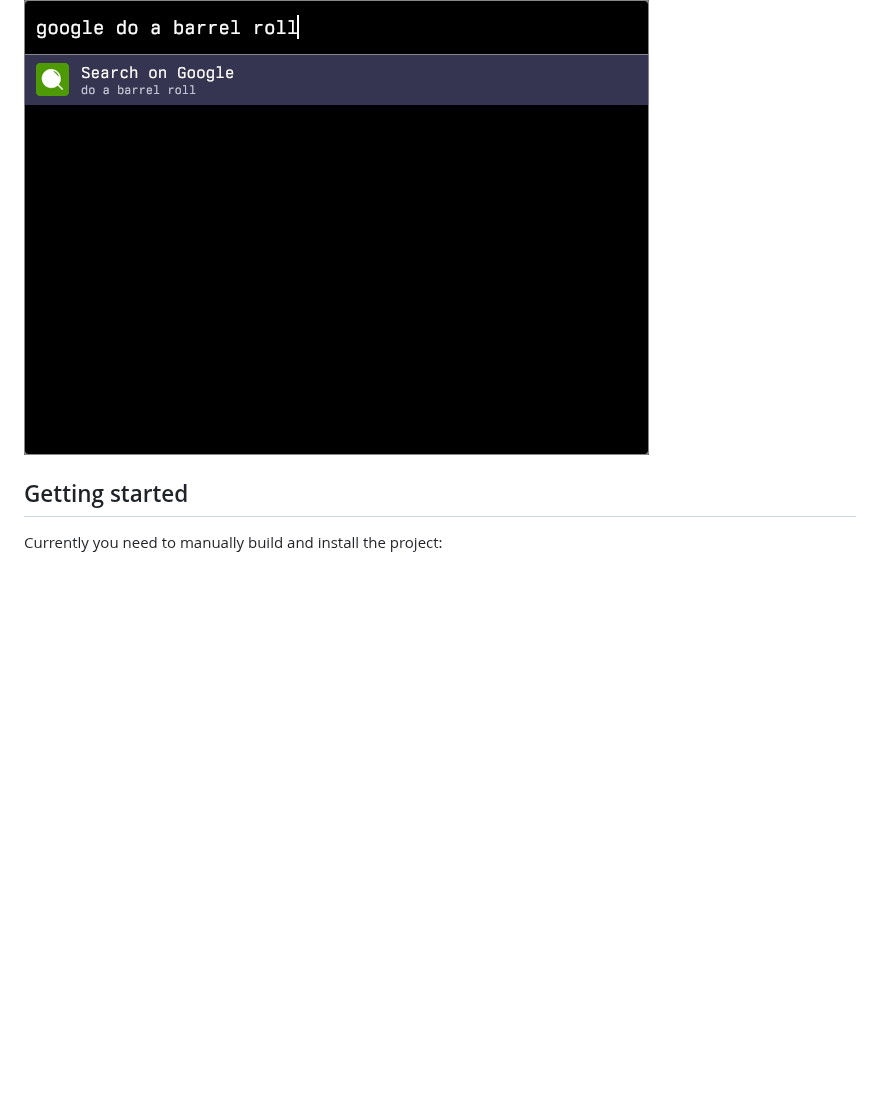
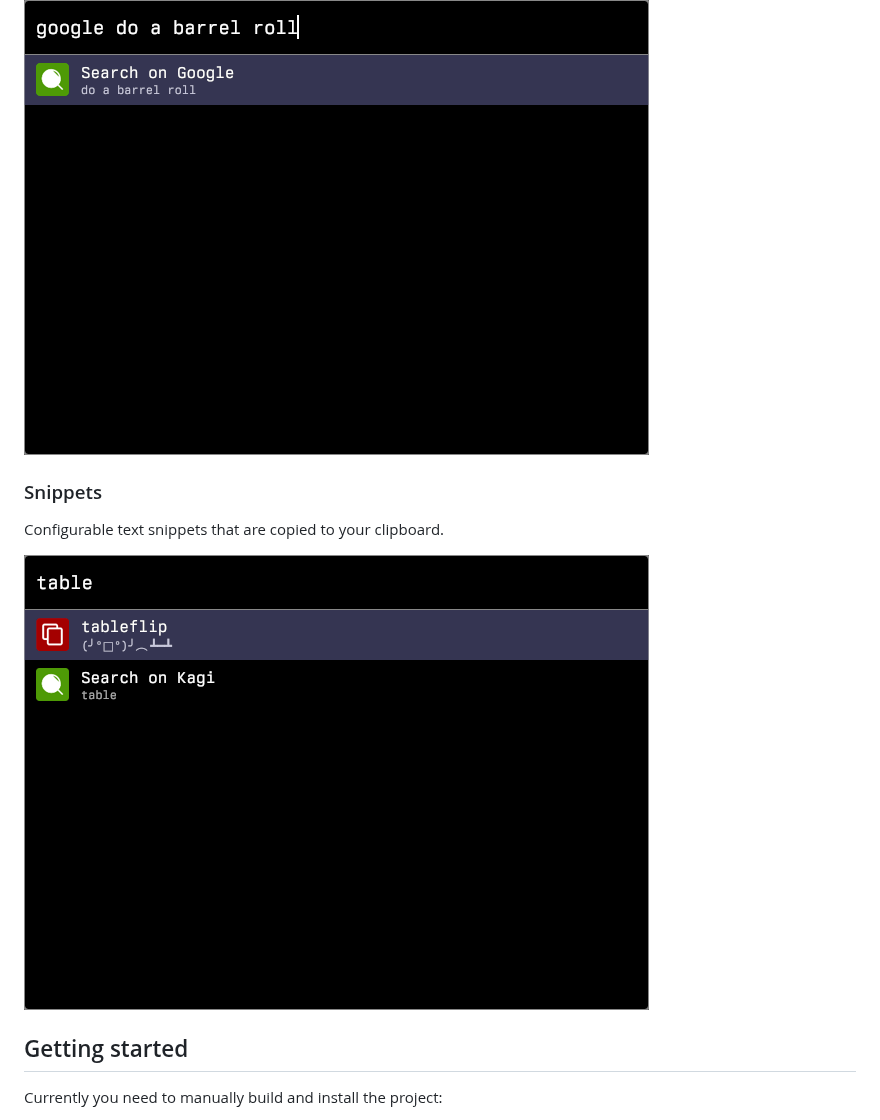
Before and after one commit to csmith/glauncher, a Markdown page: README.md, the part around the change. Rendered like a GitHub page; pictures changed too: screenshots/snippets.png (added); blank space fills up the shorter version.

Commit message:
Add snippet provider

```diff
--- a/README.md
+++ b/README.md
@@ -62,6 +62,12 @@ the site name/alias as a prefix.
 
 ![](./screenshots/search.png?raw=true)
 
+### Snippets
+
+Configurable text snippets that are copied to your clipboard.
+
+![](./screenshots/snippets.png?raw=true)
+
 ## Getting started
 
 Currently you need to manually build and install the project:
```
Also changed, not shown: 6 other files.
